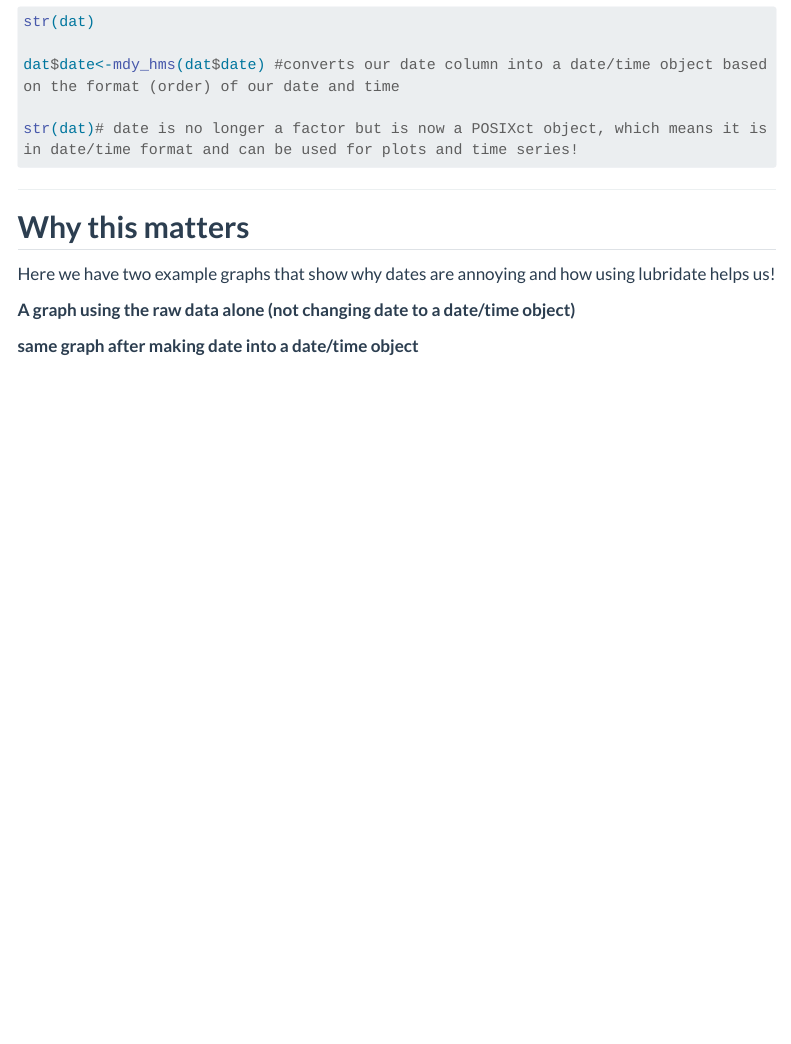
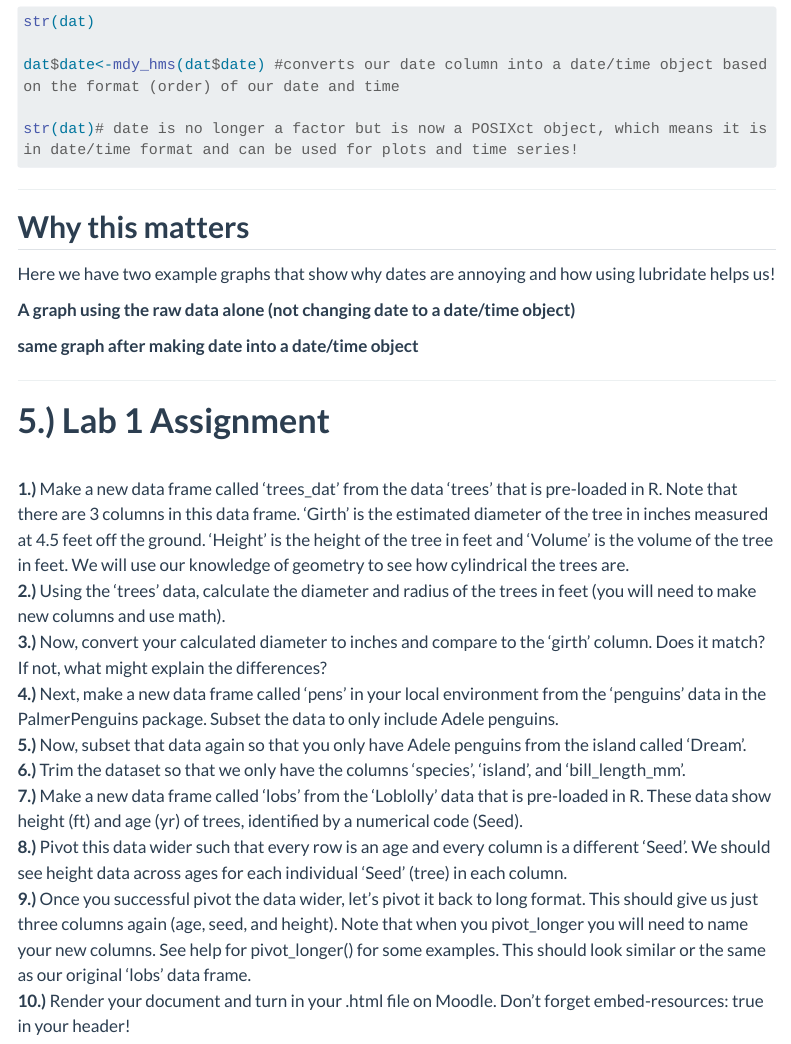
Before and after one commit to jbaumann3/ENVR282, a Quarto document (Lab_1.qmd): the page in a window 1100 px wide, from 7740 px down. Rendered offline with R 4.5, knitr and Pandoc in place of Quarto, with nearby package versions; the code chunks are not run, so their results and figures are left out; menus at the side of the page are left out; long lines of code are wrapped.

Commit message:
finished lab 1

````diff
--- a/Lab_1.qmd
+++ b/Lab_1.qmd
@@ -363,4 +362,26 @@ ggplot(exdat, aes(x=date, y=value))+
 
 ```
 :::
+
 ------------------------------------------------------------------------
+
+# **5.) Lab 1 Assignment**
+\
+**1.)** Make a new data frame called 'trees_dat' from the data 'trees' that is pre-loaded in R. Note that there are 3 columns in this data frame. 'Girth' is the estimated diameter of the tree in inches measured at 4.5 feet off the ground. 'Height' is the height of the tree in feet and 'Volume' is the volume of the tree in feet. We will use our knowledge of geometry to see how cylindrical the trees are.
+\
+**2.)** Using the 'trees' data, calculate the diameter and radius of the trees in feet (you will need to make new columns and use math).
+\
+**3.)** Now, convert your calculated diameter to inches and compare to the 'girth' column. Does it match? If not, what might explain the differences?
+\
+**4.)** Next, make a new data frame called 'pens' in your local environment from the 'penguins' data in the PalmerPenguins package. Subset the data to only include Adele penguins.
+\
+**5.)** Now, subset that data again so that you only have Adele penguins from the island called 'Dream'. \
+**6.)** Trim the dataset so that we only have the columns 'species', 'island', and 'bill_length_mm'.
+\
+**7.)** Make a new data frame called 'lobs' from the 'Loblolly' data that is pre-loaded in R. These data show height (ft) and age (yr) of trees, identified by a numerical code (Seed).
+\
+**8.)** Pivot this data wider such that every row is an age and every column is a different 'Seed'. We should see height data across ages for each individual 'Seed' (tree) in each column.
+\
+**9.)** Once you successful pivot the data wider, let's pivot it back to long format. This should give us just three columns again (age, seed, and height). Note that when you pivot_longer you will need to name your new columns. See help for pivot_longer() for some examples. This should look similar or the same as our original 'lobs' data frame.
+\
+**10.)** Render your document and turn in your .html file on Moodle. Don't forget embed-resources: true in your header!
````
Also changed, not shown: docs/search.json, Lab_1.qmd (5 more changed lines), 1 other file.
